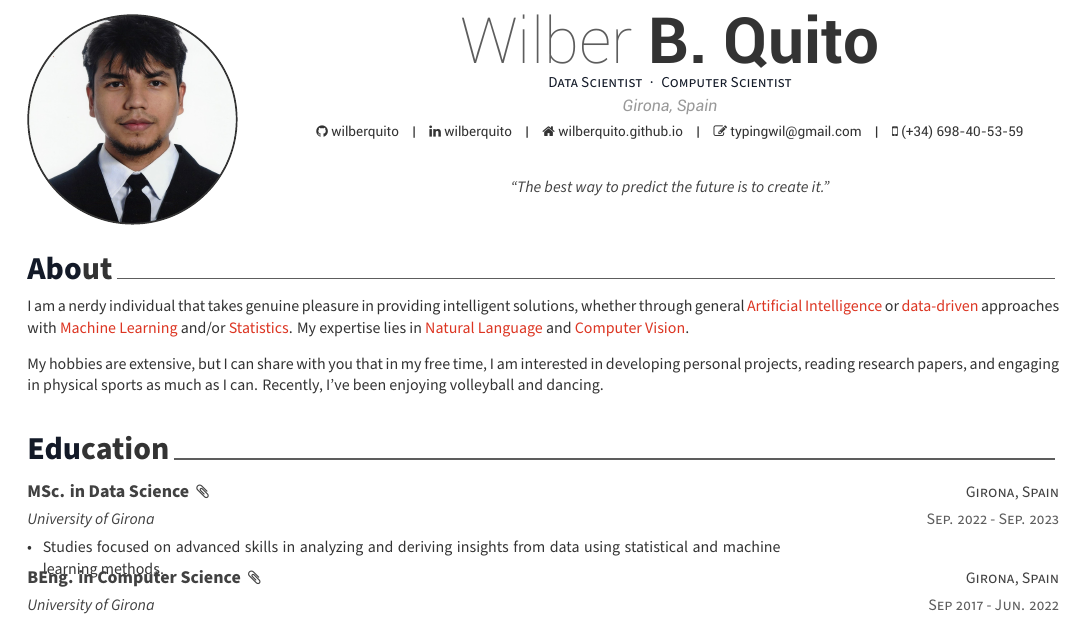
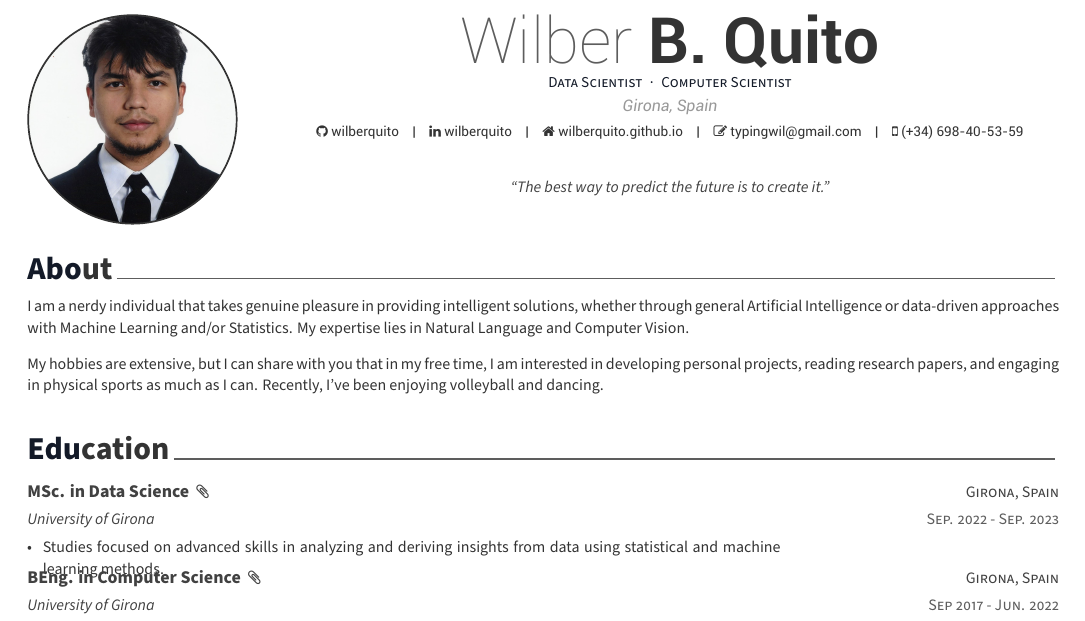
Before and after one commit to wilberquito/mycv, a LaTeX CV (cv.tex, which reads cv/about.tex): part of page 1 of 2, cut so that both start at the same text. Compiled offline with XeLaTeX.

Commit message:
update cv

```diff
--- a/cv/about.tex
+++ b/cv/about.tex
@@ -14,12 +14,9 @@
 \begin{justify}
 
 I am a nerdy individual that takes genuine pleasure in providing intelligent
-solutions, whether through general \textcolor{awesome-red}{Artificial
-Intelligence} or \textcolor{awesome-red}{data-driven} approaches with
-\textcolor{awesome-red}{Machine Learning} and/or
-\textcolor{awesome-red}{Statistics}. My expertise lies in
-\textcolor{awesome-red}{Natural Language}
-and \textcolor{awesome-red}{Computer Vision}.
+solutions, whether through general Artificial Intelligence or data-driven
+approaches with Machine Learning and/or Statistics. My expertise lies in
+Natural Language and Computer Vision.
 
 \noindent My hobbies are extensive, but I can share with you that in my free
 time, I am interested in developing personal projects, reading research papers,
```
Also changed, not shown: cv.pdf.
